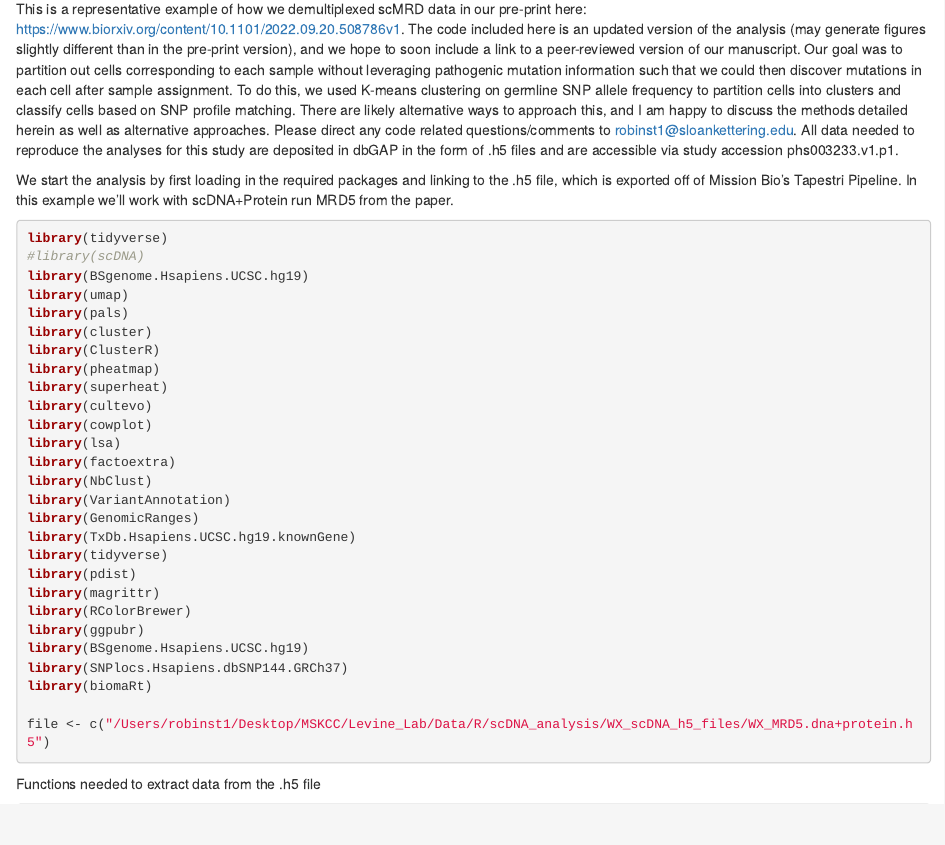
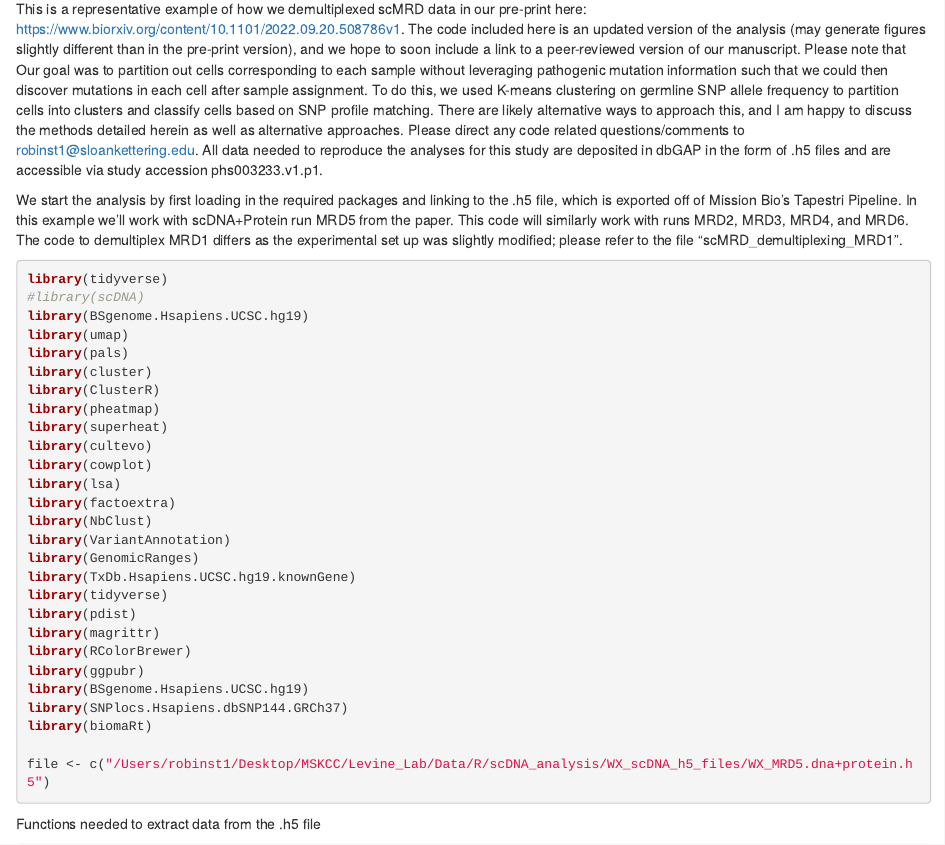
Before and after one commit to RobinsonTroy/scMRD, an R Markdown document (Scripts/scMRD_demultiplexing.Rmd): the page in a window 1100 px wide, from 130 px down. Rendered offline with R 4.5, knitr and Pandoc, with nearby package versions; some code elsewhere in the file could not run offline; long lines of code are wrapped.

Commit message:
Update scMRD_demultiplexing.Rmd

````diff
--- a/Scripts/scMRD_demultiplexing.Rmd
+++ b/Scripts/scMRD_demultiplexing.Rmd
@@ -5,9 +5,9 @@ date: "2023-04-28"
 output: html_document
 ---
 
-This is a representative example of how we demultiplexed scMRD data in our pre-print here: https://www.biorxiv.org/content/10.1101/2022.09.20.508786v1. The code included here is an updated version of the analysis (may generate figures slightly different than in the pre-print version), and we hope to soon include a link to a peer-reviewed version of our manuscript.  Our goal was to partition out cells corresponding to each sample without leveraging pathogenic mutation information such that we could then discover mutations in each cell after sample assignment. To do this, we used K-means clustering on germline SNP allele frequency to partition cells into clusters and classify cells based on SNP profile matching.  There are likely alternative ways to approach this, and I am happy to discuss the methods detailed herein as well as alternative approaches. Please direct any code related questions/comments to robinst1@sloankettering.edu. All data needed to reproduce the analyses for this study are deposited in dbGAP in the form of .h5 files and are accessible via study accession phs003233.v1.p1.
+This is a representative example of how we demultiplexed scMRD data in our pre-print here: https://www.biorxiv.org/content/10.1101/2022.09.20.508786v1. The code included here is an updated version of the analysis (may generate figures slightly different than in the pre-print version), and we hope to soon include a link to a peer-reviewed version of our manuscript.  Please note that Our goal was to partition out cells corresponding to each sample without leveraging pathogenic mutation information such that we could then discover mutations in each cell after sample assignment. To do this, we used K-means clustering on germline SNP allele frequency to partition cells into clusters and classify cells based on SNP profile matching.  There are likely alternative ways to approach this, and I am happy to discuss the methods detailed herein as well as alternative approaches. Please direct any code related questions/comments to robinst1@sloankettering.edu. All data needed to reproduce the analyses for this study are deposited in dbGAP in the form of .h5 files and are accessible via study accession phs003233.v1.p1.
 
-We start the analysis by first loading in the required packages and linking to the .h5 file, which is exported off of Mission Bio's Tapestri Pipeline. In this example we'll work with scDNA+Protein run MRD5 from the paper.
+We start the analysis by first loading in the required packages and linking to the .h5 file, which is exported off of Mission Bio's Tapestri Pipeline. In this example we'll work with scDNA+Protein run MRD5 from the paper. This code will similarly work with runs MRD2, MRD3, MRD4, and MRD6. The code to demultiplex MRD1 differs as the experimental set up was slightly modified; please refer to the file "scMRD_demultiplexing_MRD1".
 ```{r, message=FALSE}
 
 library(tidyverse)
````
